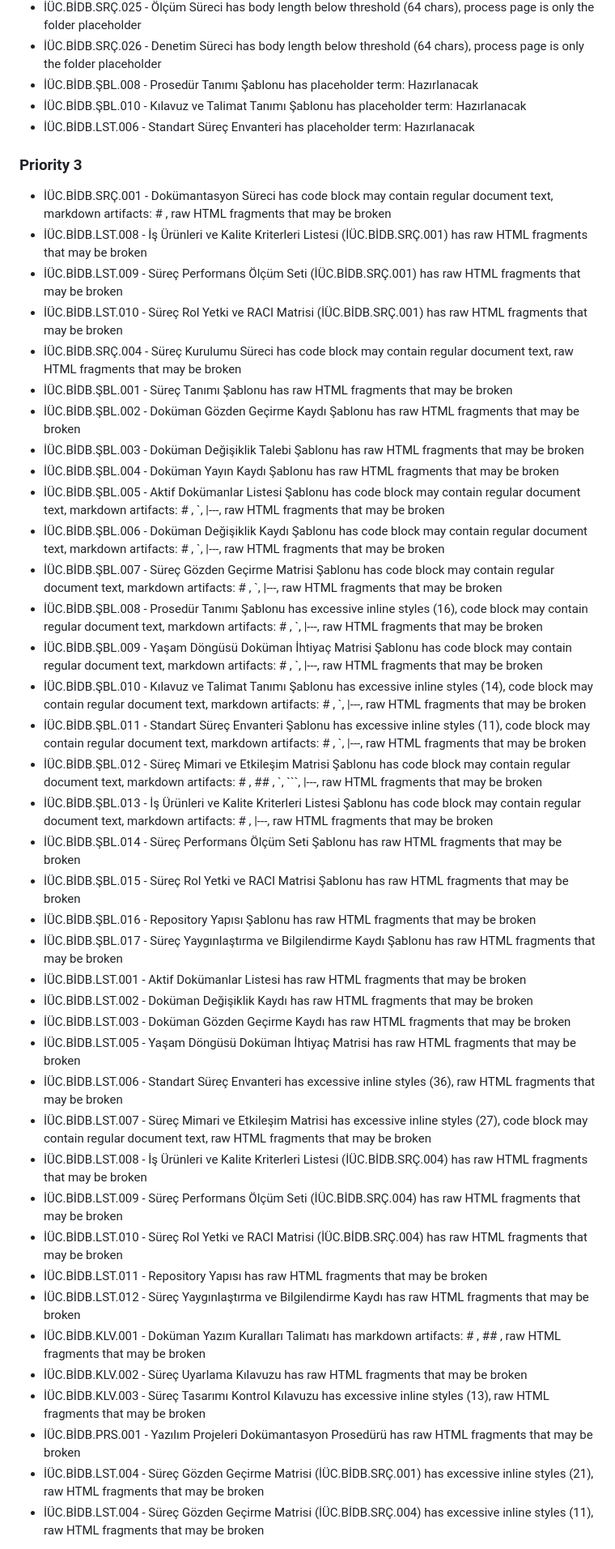
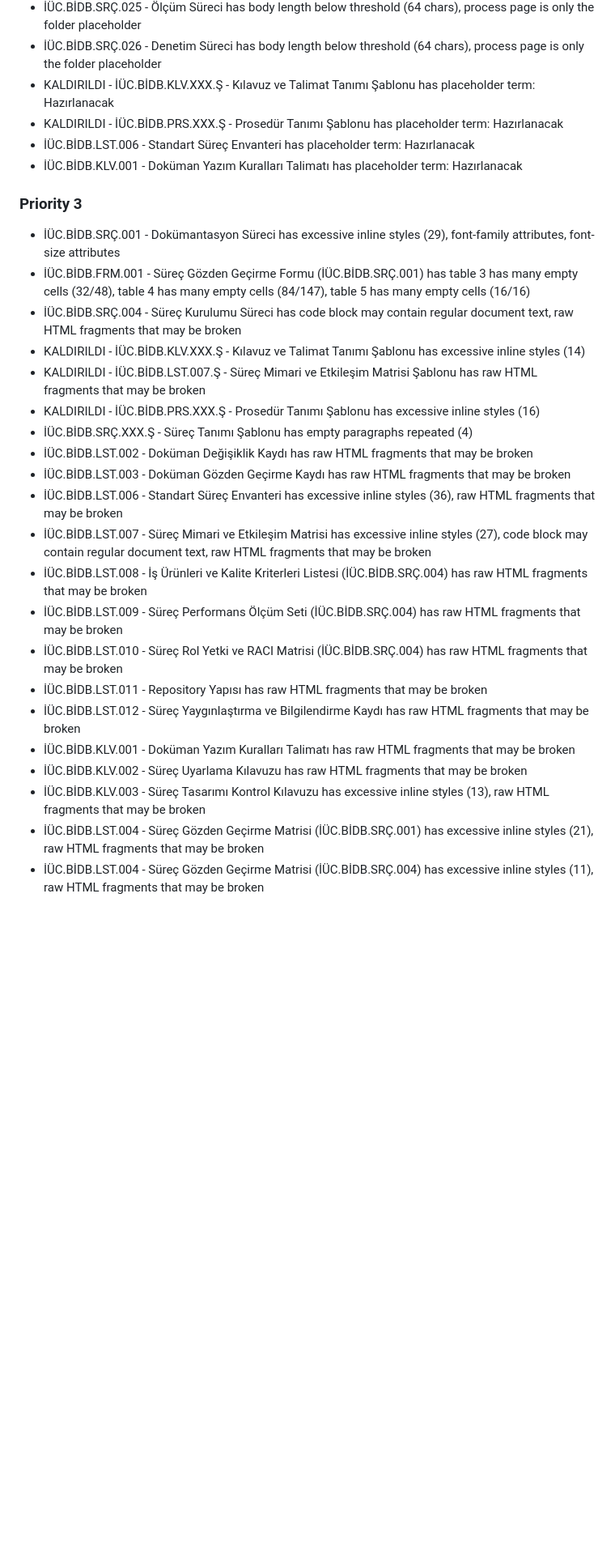
Before and after one commit to sonerdedeoglu/iuc-spice-l3, a Markdown page: reports/confluence_audit_report.md, the part around one of its changes. Shown at 81% size. Drawn GitHub-style; blank space fills up the shorter version.

````diff
--- a/reports/confluence_audit_report.md
+++ b/reports/confluence_audit_report.md
@@ -334,37 +296,21 @@
 - İÜC.BİDB.SRÇ.024 - Kalite Yönetimi Süreci has body length below threshold (64 chars), process page is only the folder placeholder
 - İÜC.BİDB.SRÇ.025 - Ölçüm Süreci has body length below threshold (64 chars), process page is only the folder placeholder
 - İÜC.BİDB.SRÇ.026 - Denetim Süreci has body length below threshold (64 chars), process page is only the folder placeholder
-- İÜC.BİDB.ŞBL.008 - Prosedür Tanımı Şablonu has placeholder term: Hazırlanacak
-- İÜC.BİDB.ŞBL.010 - Kılavuz ve Talimat Tanımı Şablonu has placeholder term: Hazırlanacak
+- KALDIRILDI - İÜC.BİDB.KLV.XXX.Ş - Kılavuz ve Talimat Tanımı Şablonu has placeholder term: Hazırlanacak
+- KALDIRILDI - İÜC.BİDB.PRS.XXX.Ş - Prosedür Tanımı Şablonu has placeholder term: Hazırlanacak
 - İÜC.BİDB.LST.006 - Standart Süreç Envanteri has placeholder term: Hazırlanacak
+- İÜC.BİDB.KLV.001 - Doküman Yazım Kuralları Talimatı has placeholder term: Hazırlanacak
 
 ### Priority 3
-- İÜC.BİDB.SRÇ.001 - Dokümantasyon Süreci has code block may contain regular document text, markdown artifacts: # , raw HTML fragments that may be broken
-- İÜC.BİDB.LST.008 - İş Ürünleri ve Kalite Kriterleri Listesi (İÜC.BİDB.SRÇ.001) has raw HTML fragments that may be broken
-- İÜC.BİDB.LST.009 - Süreç Performans Ölçüm Seti (İÜC.BİDB.SRÇ.001) has raw HTML fragments that may be broken
-- İÜC.BİDB.LST.010 - Süreç Rol Yetki ve RACI Matrisi (İÜC.BİDB.SRÇ.001) has raw HTML fragments that may be broken
+- İÜC.BİDB.SRÇ.001 - Dokümantasyon Süreci has excessive inline styles (29), font-family attributes, font-size attributes
+- İÜC.BİDB.FRM.001 - Süreç Gözden Geçirme Formu (İÜC.BİDB.SRÇ.001) has table 3 has many empty cells (32/48), table 4 has many empty cells (84/147), table 5 has many empty cells (16/16)
 - İÜC.BİDB.SRÇ.004 - Süreç Kurulumu Süreci has code block may contain regular document text, raw HTML fragments that may be broken
-- İÜC.BİDB.ŞBL.001 - Süreç Tanımı Şablonu has raw HTML fragments that may be broken
-- İÜC.BİDB.ŞBL.002 - Doküman Gözden Geçirme Kaydı Şablonu has raw HTML fragments that may be broken
-- İÜC.BİDB.ŞBL.003 - Doküman Değişiklik Talebi Şablonu has raw HTML fragments that may be broken
-- İÜC.BİDB.ŞBL.004 - Doküman Yayın Kaydı Şablonu has raw HTML fragments that may be broken
-- İÜC.BİDB.ŞBL.005 - Aktif Dokümanlar Listesi Şablonu has code block may contain regular document text, markdown artifacts: # , `, |---, raw HTML fragments that may be broken
-- İÜC.BİDB.ŞBL.006 - Doküman Değişiklik Kaydı Şablonu has code block may contain regular document text, markdown artifacts: # , `, |---, raw HTML fragments that may be broken
-- İÜC.BİDB.ŞBL.007 - Süreç Gözden Geçirme Matrisi Şablonu has code block may contain regular document text, markdown artifacts: # , `, |---, raw HTML fragments that may be broken
-- İÜC.BİDB.ŞBL.008 - Prosedür Tanımı Şablonu has excessive inline styles (16), code block may contain regular document text, markdown artifacts: # , `, |---, raw HTML fragments that may be broken
-- İÜC.BİDB.ŞBL.009 - Yaşam Döngüsü Doküman İhtiyaç Matrisi Şablonu has code block may contain regular document text, markdown artifacts: # , `, |---, raw HTML fragments that may be broken
-- İÜC.BİDB.ŞBL.010 - Kılavuz ve Talimat Tanımı Şablonu has excessive inline styles (14), code block may contain regular document text, markdown artifacts: # , `, |---, raw HTML fragments that may be broken
-- İÜC.BİDB.ŞBL.011 - Standart Süreç Envanteri Şablonu has excessive inline styles (11), code block may contain regular document text, markdown artifacts: # , `, |---, raw HTML fragments that may be broken
-- İÜC.BİDB.ŞBL.012 - Süreç Mimari ve Etkileşim Matrisi Şablonu has code block may contain regular document text, markdown artifacts: # , ## , `, ```, |---, raw HTML fragments that may be broken
-- İÜC.BİDB.ŞBL.013 - İş Ürünleri ve Kalite Kriterleri Listesi Şablonu has code block may contain regular document text, markdown artifacts: # , |---, raw HTML fragments that may be broken
-- İÜC.BİDB.ŞBL.014 - Süreç Performans Ölçüm Seti Şablonu has raw HTML fragments that may be broken
-- İÜC.BİDB.ŞBL.015 - Süreç Rol Yetki ve RACI Matrisi Şablonu has raw HTML fragments that may be broken
-- İÜC.BİDB.ŞBL.016 - Repository Yapısı Şablonu has raw HTML fragments that may be broken
-- İÜC.BİDB.ŞBL.017 - Süreç Yaygınlaştırma ve Bilgilendirme Kaydı Şablonu has raw HTML fragments that may be broken
-- İÜC.BİDB.LST.001 - Aktif Dokümanlar Listesi has raw HTML fragments that may be broken
+- KALDIRILDI - İÜC.BİDB.KLV.XXX.Ş - Kılavuz ve Talimat Tanımı Şablonu has excessive inline styles (14)
+- KALDIRILDI - İÜC.BİDB.LST.007.Ş - Süreç Mimari ve Etkileşim Matrisi Şablonu has raw HTML fragments that may be broken
+- KALDIRILDI - İÜC.BİDB.PRS.XXX.Ş - Prosedür Tanımı Şablonu has excessive inline styles (16)
+- İÜC.BİDB.SRÇ.XXX.Ş - Süreç Tanımı Şablonu has empty paragraphs repeated (4)
 - İÜC.BİDB.LST.002 - Doküman Değişiklik Kaydı has raw HTML fragments that may be broken
 - İÜC.BİDB.LST.003 - Doküman Gözden Geçirme Kaydı has raw HTML fragments that may be broken
-- İÜC.BİDB.LST.005 - Yaşam Döngüsü Doküman İhtiyaç Matrisi has raw HTML fragments that may be broken
 - İÜC.BİDB.LST.006 - Standart Süreç Envanteri has excessive inline styles (36), raw HTML fragments that may be broken
 - İÜC.BİDB.LST.007 - Süreç Mimari ve Etkileşim Matrisi has excessive inline styles (27), code block may contain regular document text, raw HTML fragments that may be broken
 - İÜC.BİDB.LST.008 - İş Ürünleri ve Kalite Kriterleri Listesi (İÜC.BİDB.SRÇ.004) has raw HTML fragments that may be broken
@@ -372,9 +318,8 @@
 - İÜC.BİDB.LST.010 - Süreç Rol Yetki ve RACI Matrisi (İÜC.BİDB.SRÇ.004) has raw HTML fragments that may be broken
 - İÜC.BİDB.LST.011 - Repository Yapısı has raw HTML fragments that may be broken
 - İÜC.BİDB.LST.012 - Süreç Yaygınlaştırma ve Bilgilendirme Kaydı has raw HTML fragments that may be broken
-- İÜC.BİDB.KLV.001 - Doküman Yazım Kuralları Talimatı has markdown artifacts: # , ## , raw HTML fragments that may be broken
+- İÜC.BİDB.KLV.001 - Doküman Yazım Kuralları Talimatı has raw HTML fragments that may be broken
 - İÜC.BİDB.KLV.002 - Süreç Uyarlama Kılavuzu has raw HTML fragments that may be broken
 - İÜC.BİDB.KLV.003 - Süreç Tasarımı Kontrol Kılavuzu has excessive inline styles (13), raw HTML fragments that may be broken
-- İÜC.BİDB.PRS.001 - Yazılım Projeleri Dokümantasyon Prosedürü has raw HTML fragments that may be broken
 - İÜC.BİDB.LST.004 - Süreç Gözden Geçirme Matrisi (İÜC.BİDB.SRÇ.001) has excessive inline styles (21), raw HTML fragments that may be broken
 - İÜC.BİDB.LST.004 - Süreç Gözden Geçirme Matrisi (İÜC.BİDB.SRÇ.004) has excessive inline styles (11), raw HTML fragments that may be broken
````
Also changed, not shown: other parts of reports/confluence_audit_report.md (+61 -99 lines), docs/CURRENT_STATUS.md (+3 -4 lines).
